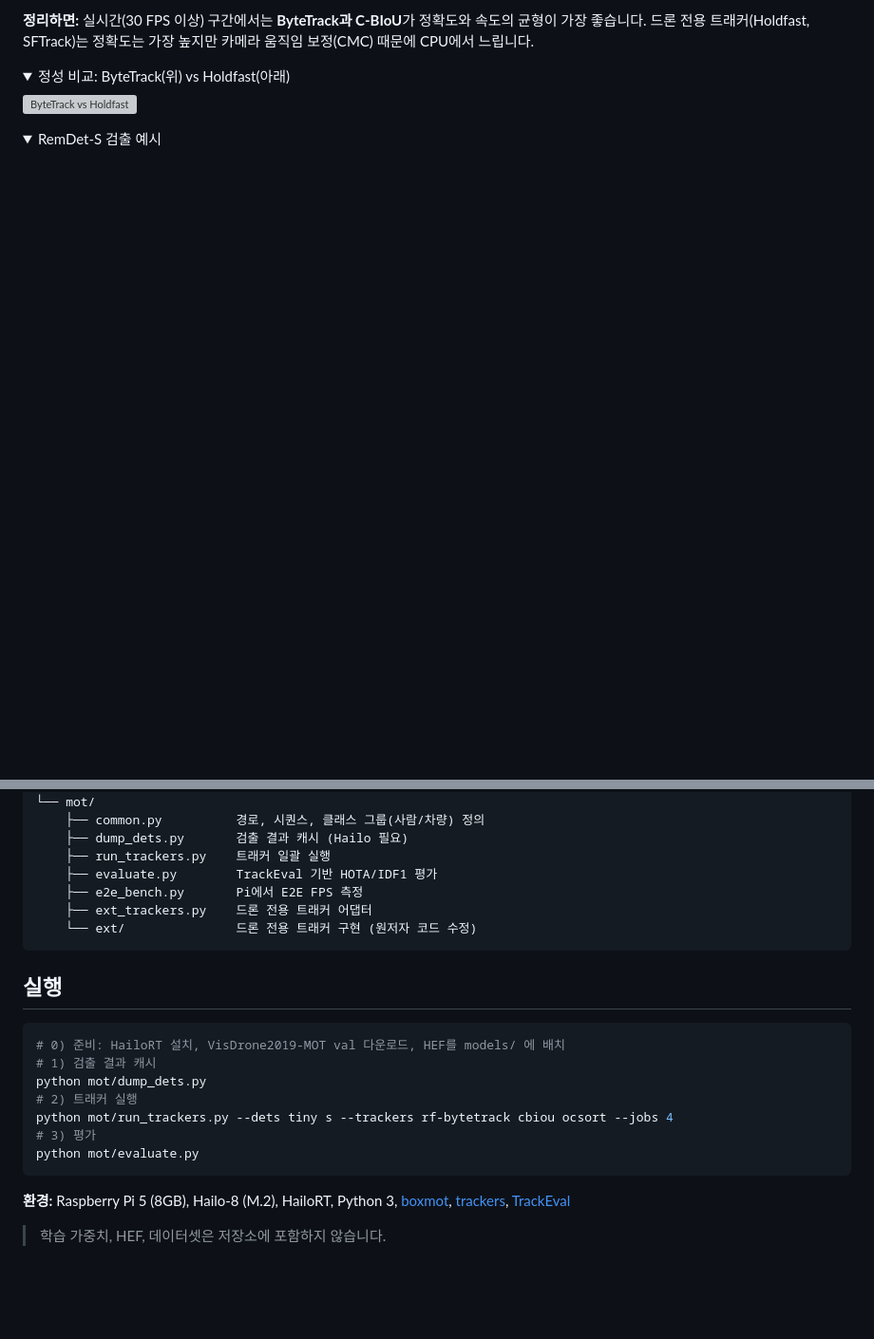
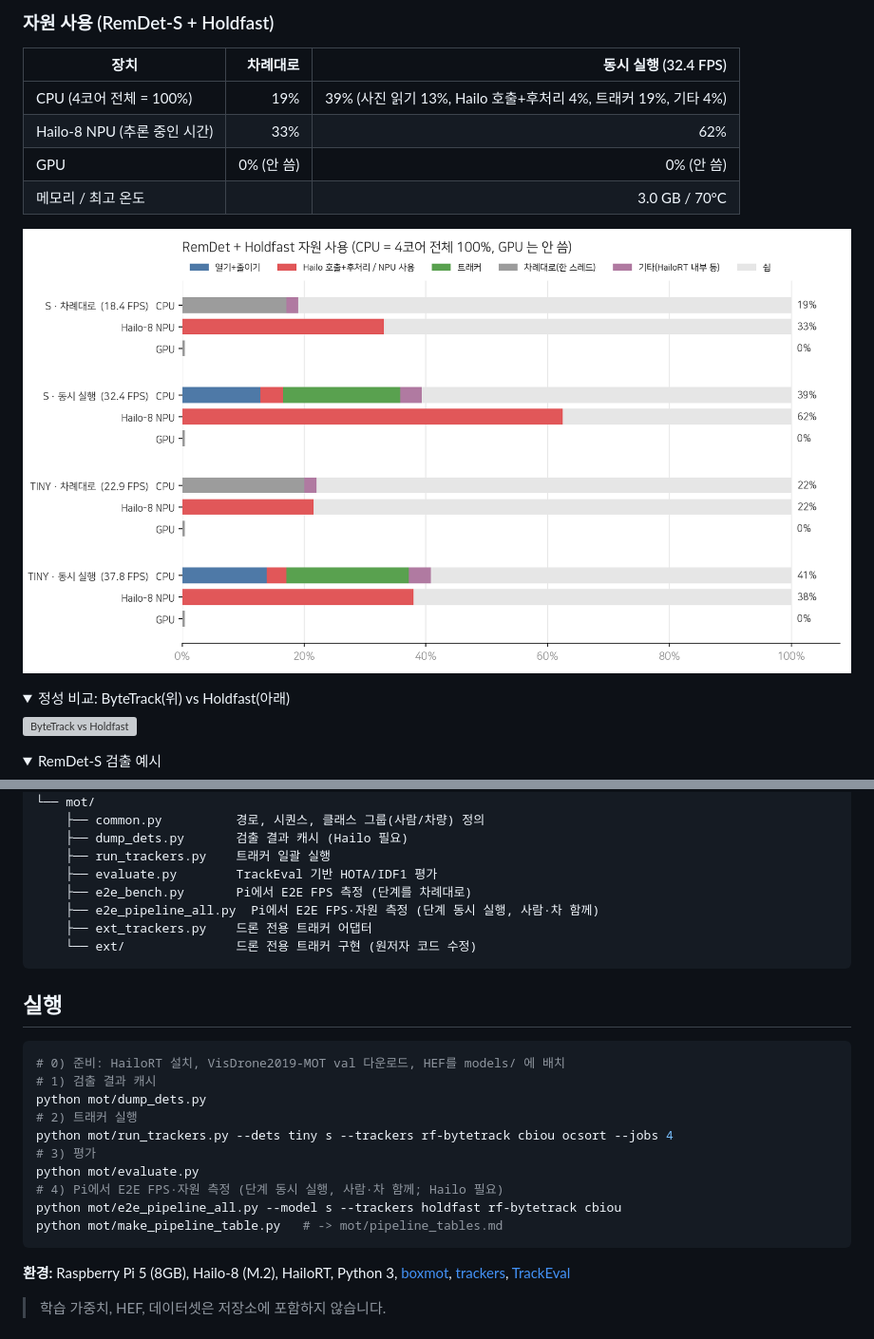
Before and after one commit to kdh044/uav-sot, a Markdown page: README.md, 2 parts joined by grey strips. Shown at 95% size. Rendered like a GitHub page; pictures changed too: docs/assets/pipe_resources.png (added); folded sections open; blank space fills up the shorter version; grey boxes are pictures that could not be loaded.

````diff
--- a/README.md
+++ b/README.md
@@ -63,6 +79,17 @@
 </p>
 
-**정리하면:** 실시간(30 FPS 이상) 구간에서는 **ByteTrack과 C-BIoU**가 정확도와 속도의 균형이 가장 좋습니다. 드론 전용 트래커(Holdfast, SFTrack)는 정확도는 가장 높지만 카메라 움직임 보정(CMC) 때문에 CPU에서 느립니다.
+### 자원 사용 (RemDet-S + Holdfast)
+
+| 장치 | 차례대로 | 동시 실행 (32.4 FPS) |
+|---|---:|---:|
+| CPU (4코어 전체 = 100%) | 19% | 39% (사진 읽기 13%, Hailo 호출+후처리 4%, 트래커 19%, 기타 4%) |
+| Hailo-8 NPU (추론 중인 시간) | 33% | 62% |
+| GPU | 0% (안 씀) | 0% (안 씀) |
+| 메모리 / 최고 온도 | | 3.0 GB / 70°C |
+
+<p align="center">
+  <img src="docs/assets/pipe_resources.png" width="100%" alt="자원 사용">
+</p>
 
 <details>
 <summary>정성 비교: ByteTrack(위) vs Holdfast(아래)</summary>
@@ -94,7 +121,8 @@
     ├── dump_dets.py       검출 결과 캐시 (Hailo 필요)
     ├── run_trackers.py    트래커 일괄 실행
     ├── evaluate.py        TrackEval 기반 HOTA/IDF1 평가
-    ├── e2e_bench.py       Pi에서 E2E FPS 측정
+    ├── e2e_bench.py       Pi에서 E2E FPS 측정 (단계를 차례대로)
+    ├── e2e_pipeline_all.py  Pi에서 E2E FPS·자원 측정 (단계 동시 실행, 사람·차 함께)
     ├── ext_trackers.py    드론 전용 트래커 어댑터
     └── ext/               드론 전용 트래커 구현 (원저자 코드 수정)
 ```
@@ -109,6 +137,9 @@ python mot/dump_dets.py
 python mot/run_trackers.py --dets tiny s --trackers rf-bytetrack cbiou ocsort --jobs 4
 # 3) 평가
 python mot/evaluate.py
+# 4) Pi에서 E2E FPS·자원 측정 (단계 동시 실행, 사람·차 함께; Hailo 필요)
+python mot/e2e_pipeline_all.py --model s --trackers holdfast rf-bytetrack cbiou
+python mot/make_pipeline_table.py   # -> mot/pipeline_tables.md
 ```
 
 **환경:** Raspberry Pi 5 (8GB), Hailo-8 (M.2), HailoRT, Python 3, [boxmot](https://github.com/mikel-brostrom/boxmot), [trackers](https://github.com/roboflow/trackers), [TrackEval](https://github.com/JonathonLuiten/TrackEval)
````
Also changed, not shown: other parts of README.md (+28 -12 lines), mot/pipeline_tables.md (added, +47 -0 lines), docs/assets/pipe_timeline_s.png (added), 7 other files.
